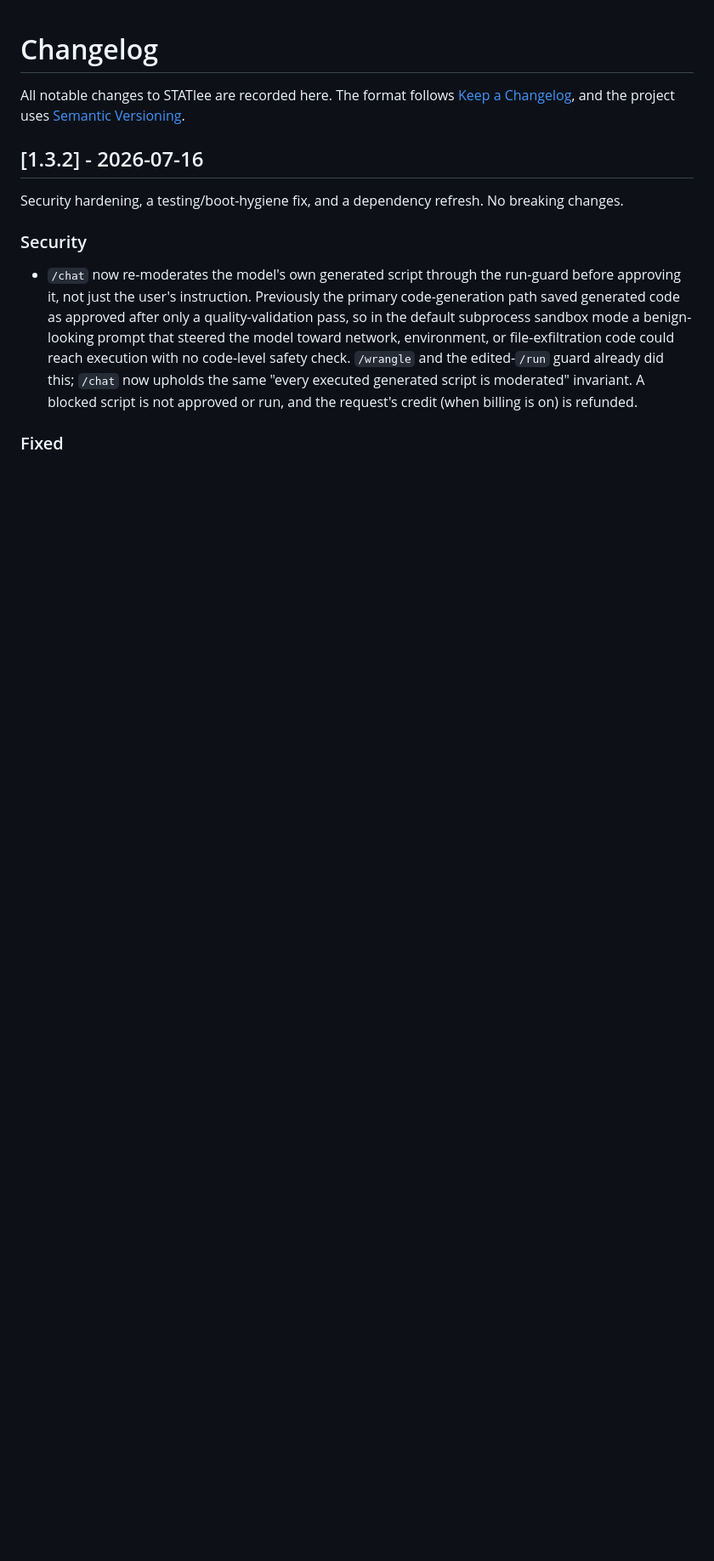
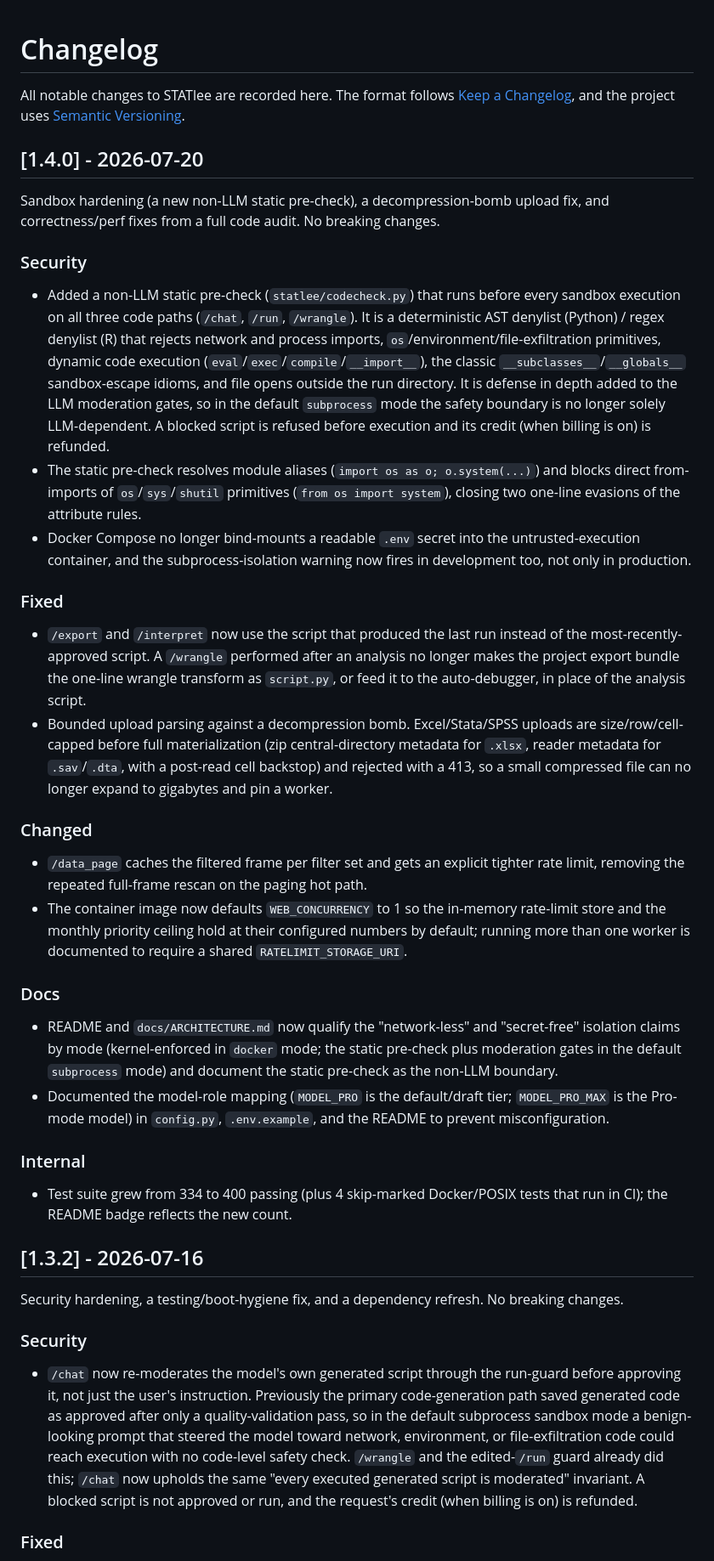
Before and after one commit to yib7/STATlee, a Markdown page: CHANGELOG.md, the part around the change. Shown at 85% size. Drawn GitHub-style; blank space fills up the shorter version.

Commit message:
docs(changelog): add [1.4.0] for the sandbox-hardening + audit-fix cycle

```diff
--- a/CHANGELOG.md
+++ b/CHANGELOG.md
@@ -3,6 +3,64 @@
 All notable changes to STATlee are recorded here. The format follows
 [Keep a Changelog](https://keepachangelog.com/en/1.1.0/), and the project uses
 [Semantic Versioning](https://semver.org/spec/v2.0.0.html).
+
+## [1.4.0] - 2026-07-20
+
+Sandbox hardening (a new non-LLM static pre-check), a decompression-bomb upload
+fix, and correctness/perf fixes from a full code audit. No breaking changes.
+
+### Security
+- Added a non-LLM static pre-check (`statlee/codecheck.py`) that runs before
+  every sandbox execution on all three code paths (`/chat`, `/run`, `/wrangle`).
+  It is a deterministic AST denylist (Python) / regex denylist (R) that rejects
+  network and process imports, `os`/environment/file-exfiltration primitives,
+  dynamic code execution (`eval`/`exec`/`compile`/`__import__`), the classic
+  `__subclasses__`/`__globals__` sandbox-escape idioms, and file opens outside
+  the run directory. It is defense in depth added to the LLM moderation gates,
+  so in the default `subprocess` mode the safety boundary is no longer solely
+  LLM-dependent. A blocked script is refused before execution and its credit
+  (when billing is on) is refunded.
+- The static pre-check resolves module aliases (`import os as o; o.system(...)`)
+  and blocks direct from-imports of `os`/`sys`/`shutil` primitives
+  (`from os import system`), closing two one-line evasions of the attribute
+  rules.
+- Docker Compose no longer bind-mounts a readable `.env` secret into the
+  untrusted-execution container, and the subprocess-isolation warning now fires
+  in development too, not only in production.
+
+### Fixed
+- `/export` and `/interpret` now use the script that produced the last run
+  instead of the most-recently-approved script. A `/wrangle` performed after an
+  analysis no longer makes the project export bundle the one-line wrangle
+  transform as `script.py`, or feed it to the auto-debugger, in place of the
+  analysis script.
+- Bounded upload parsing against a decompression bomb. Excel/Stata/SPSS uploads
+  are size/row/cell-capped before full materialization (zip central-directory
+  metadata for `.xlsx`, reader metadata for `.sav`/`.dta`, with a post-read cell
+  backstop) and rejected with a 413, so a small compressed file can no longer
+  expand to gigabytes and pin a worker.
+
+### Changed
+- `/data_page` caches the filtered frame per filter set and gets an explicit
+  tighter rate limit, removing the repeated full-frame rescan on the paging hot
+  path.
+- The container image now defaults `WEB_CONCURRENCY` to 1 so the in-memory
+  rate-limit store and the monthly priority ceiling hold at their configured
+  numbers by default; running more than one worker is documented to require a
+  shared `RATELIMIT_STORAGE_URI`.
+
+### Docs
+- README and `docs/ARCHITECTURE.md` now qualify the "network-less" and
+  "secret-free" isolation claims by mode (kernel-enforced in `docker` mode; the
+  static pre-check plus moderation gates in the default `subprocess` mode) and
+  document the static pre-check as the non-LLM boundary.
+- Documented the model-role mapping (`MODEL_PRO` is the default/draft tier;
+  `MODEL_PRO_MAX` is the Pro-mode model) in `config.py`, `.env.example`, and the
+  README to prevent misconfiguration.
+
+### Internal
+- Test suite grew from 334 to 400 passing (plus 4 skip-marked Docker/POSIX tests
+  that run in CI); the README badge reflects the new count.
 
 ## [1.3.2] - 2026-07-16
 
```
